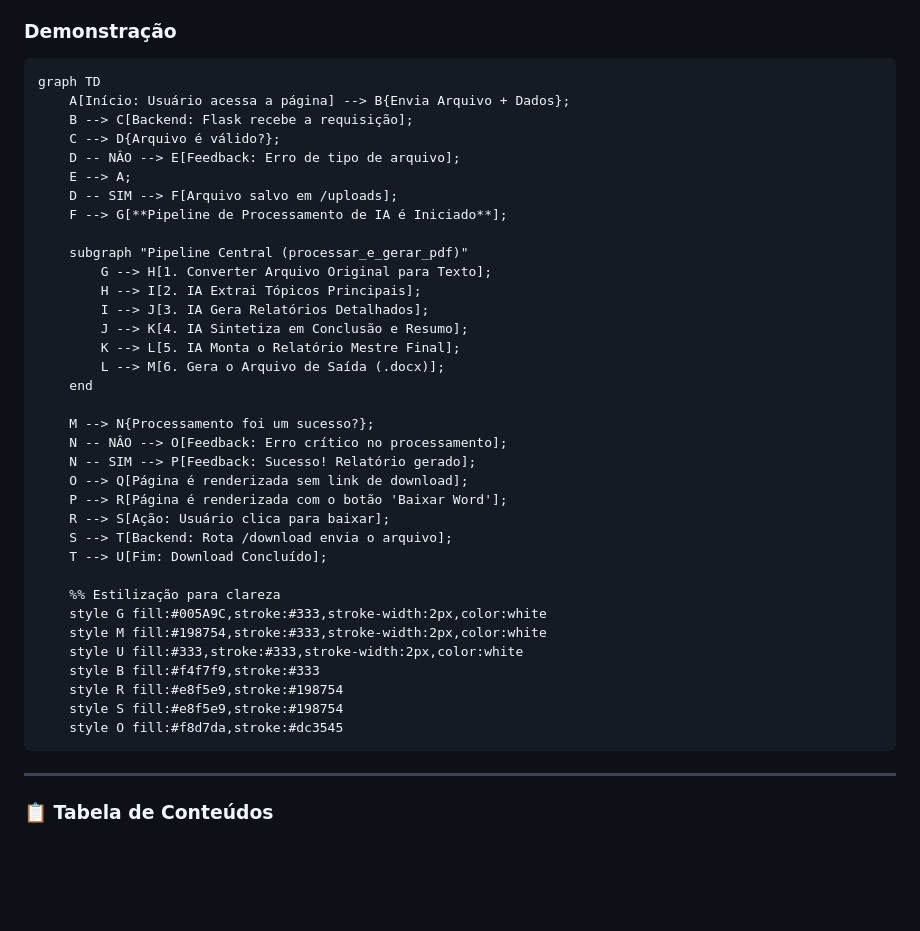
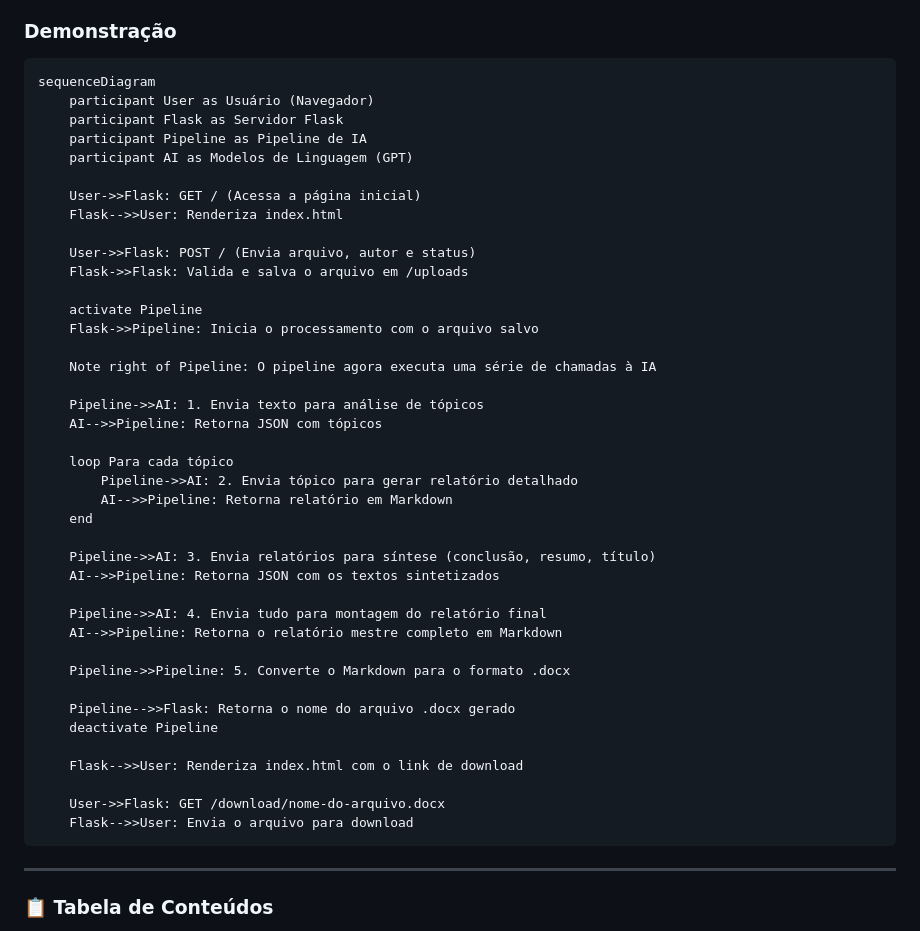
Before and after one commit to Netinhoklz/LLM-report-generator, a Markdown page: README.md, the part around the change. GitHub-like rendering; blank space fills up the shorter version.

````diff
--- a/README.md
+++ b/README.md
@@ -10,41 +10,46 @@ Uma aplicação Flask inteligente que transforma documentos brutos (PDF, DOCX, P
 ### Demonstração
 
 ```
-graph TD
-    A[Início: Usuário acessa a página] --> B{Envia Arquivo + Dados};
-    B --> C[Backend: Flask recebe a requisição];
-    C --> D{Arquivo é válido?};
-    D -- NÂO --> E[Feedback: Erro de tipo de arquivo];
-    E --> A;
-    D -- SIM --> F[Arquivo salvo em /uploads];
-    F --> G[**Pipeline de Processamento de IA é Iniciado**];
+sequenceDiagram
+    participant User as Usuário (Navegador)
+    participant Flask as Servidor Flask
+    participant Pipeline as Pipeline de IA
+    participant AI as Modelos de Linguagem (GPT)
 
-    subgraph "Pipeline Central (processar_e_gerar_pdf)"
-        G --> H[1. Converter Arquivo Original para Texto];
-        H --> I[2. IA Extrai Tópicos Principais];
-        I --> J[3. IA Gera Relatórios Detalhados];
-        J --> K[4. IA Sintetiza em Conclusão e Resumo];
-        K --> L[5. IA Monta o Relatório Mestre Final];
-        L --> M[6. Gera o Arquivo de Saída (.docx)];
+    User->>Flask: GET / (Acessa a página inicial)
+    Flask-->>User: Renderiza index.html
+
+    User->>Flask: POST / (Envia arquivo, autor e status)
+    Flask->>Flask: Valida e salva o arquivo em /uploads
+
+    activate Pipeline
+    Flask->>Pipeline: Inicia o processamento com o arquivo salvo
+
+    Note right of Pipeline: O pipeline agora executa uma série de chamadas à IA
+
+    Pipeline->>AI: 1. Envia texto para análise de tópicos
+    AI-->>Pipeline: Retorna JSON com tópicos
+
+    loop Para cada tópico
+        Pipeline->>AI: 2. Envia tópico para gerar relatório detalhado
+        AI-->>Pipeline: Retorna relatório em Markdown
     end
 
-    M --> N{Processamento foi um sucesso?};
-    N -- NÂO --> O[Feedback: Erro crítico no processamento];
-    N -- SIM --> P[Feedback: Sucesso! Relatório gerado];
-    O --> Q[Página é renderizada sem link de download];
-    P --> R[Página é renderizada com o botão 'Baixar Word'];
-    R --> S[Ação: Usuário clica para baixar];
-    S --> T[Backend: Rota /download envia o arquivo];
-    T --> U[Fim: Download Concluído];
+    Pipeline->>AI: 3. Envia relatórios para síntese (conclusão, resumo, título)
+    AI-->>Pipeline: Retorna JSON com os textos sintetizados
 
-    %% Estilização para clareza
-    style G fill:#005A9C,stroke:#333,stroke-width:2px,color:white
-    style M fill:#198754,stroke:#333,stroke-width:2px,color:white
-    style U fill:#333,stroke:#333,stroke-width:2px,color:white
-    style B fill:#f4f7f9,stroke:#333
-    style R fill:#e8f5e9,stroke:#198754
-    style S fill:#e8f5e9,stroke:#198754
-    style O fill:#f8d7da,stroke:#dc3545
+    Pipeline->>AI: 4. Envia tudo para montagem do relatório final
+    AI-->>Pipeline: Retorna o relatório mestre completo em Markdown
+
+    Pipeline->>Pipeline: 5. Converte o Markdown para o formato .docx
+
+    Pipeline-->>Flask: Retorna o nome do arquivo .docx gerado
+    deactivate Pipeline
+
+    Flask-->>User: Renderiza index.html com o link de download
+
+    User->>Flask: GET /download/nome-do-arquivo.docx
+    Flask-->>User: Envia o arquivo para download
 ```
 
 ---
````
